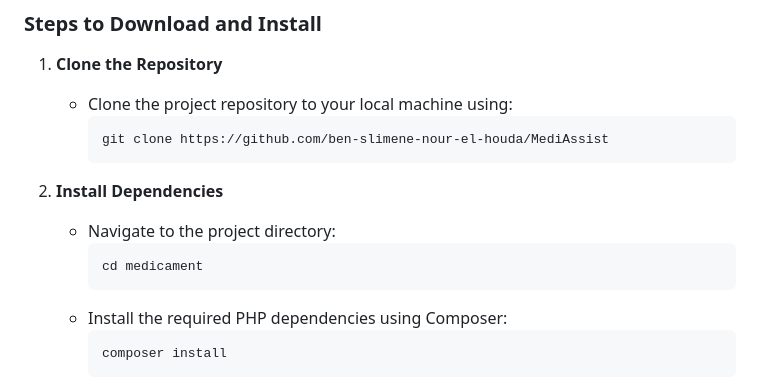
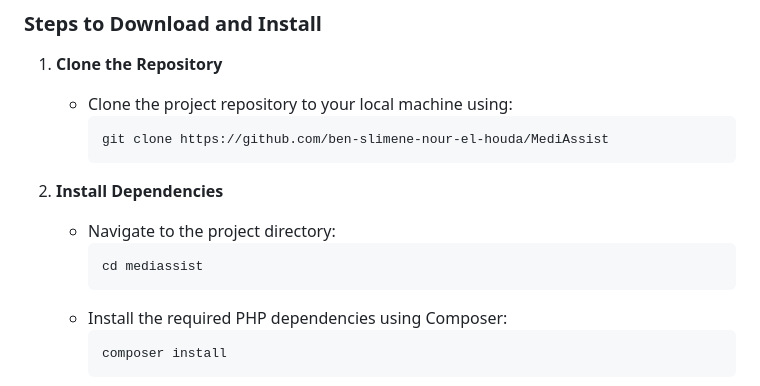
Before and after one commit to ben-slimene-nour-el-houda/MediAssist, a Markdown page: README.markdown, the part around the change. Drawn GitHub-style.

````diff
--- a/README.markdown
+++ b/README.markdown
@@ -54,7 +54,7 @@ The project uses a MySQL database with the following tables:
 2. **Install Dependencies**
    - Navigate to the project directory:
      ```
-     cd medicament
+     cd mediassist
      ```
    - Install the required PHP dependencies using Composer:
      ```
````
